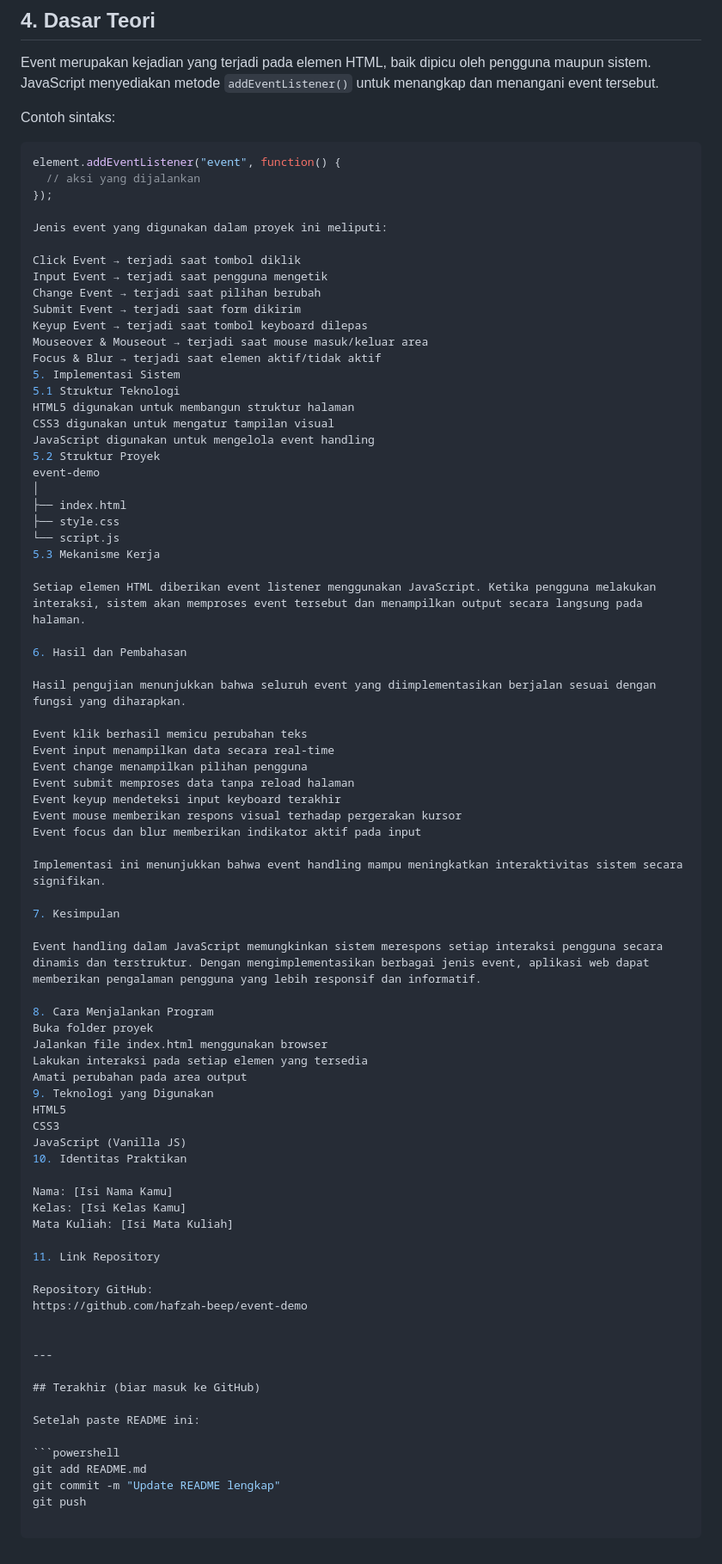
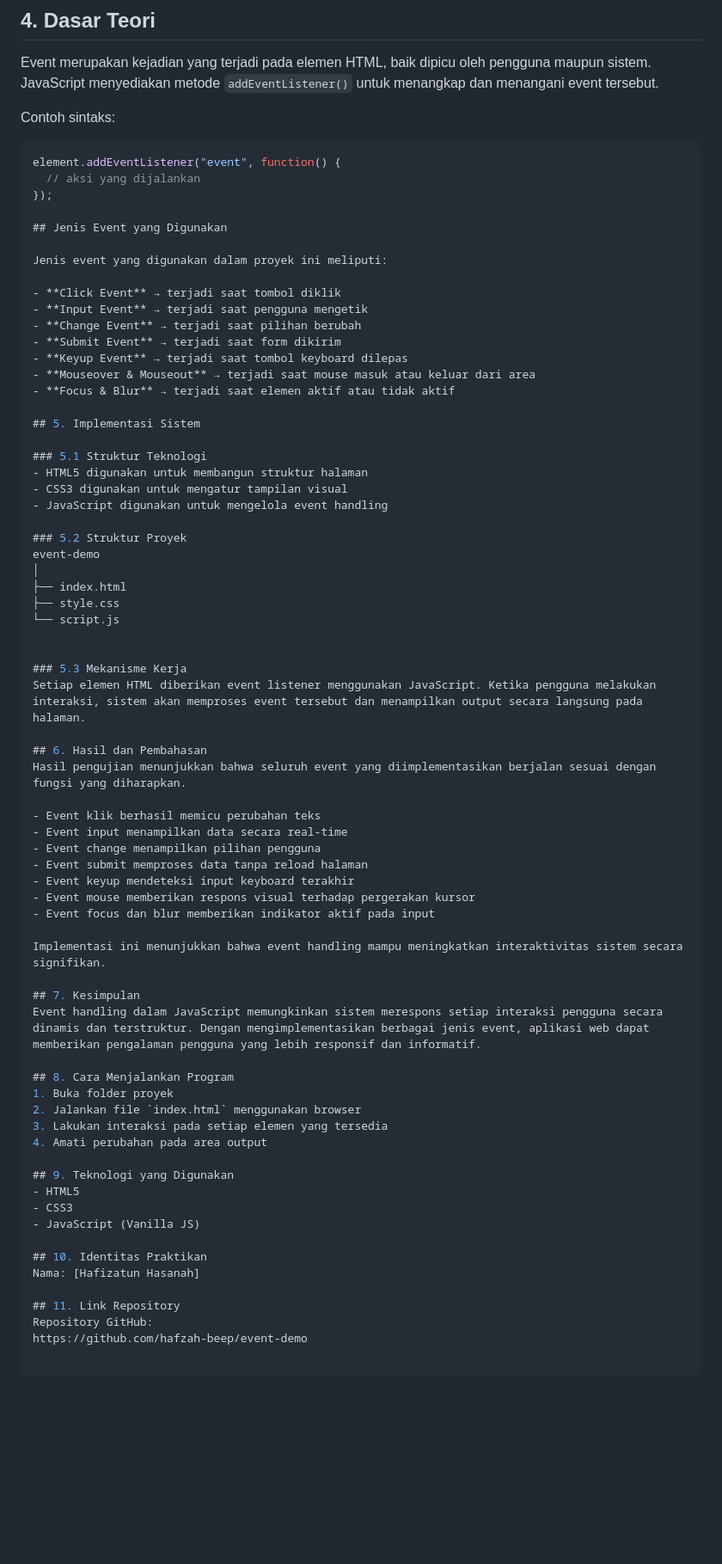
Before and after one commit to hafzah-beep/event-demo, a Markdown page: README.md, the part around the change. Shown at 86% size. Rendered like a GitHub page; blank space fills up the shorter version.

Commit message:
Update README lengkap

````diff
--- a/README.md
+++ b/README.md
@@ -32,76 +32,66 @@ element.addEventListener("event", function() {
   // aksi yang dijalankan
 });
 
+## Jenis Event yang Digunakan
+
 Jenis event yang digunakan dalam proyek ini meliputi:
 
-Click Event → terjadi saat tombol diklik
-Input Event → terjadi saat pengguna mengetik
-Change Event → terjadi saat pilihan berubah
-Submit Event → terjadi saat form dikirim
-Keyup Event → terjadi saat tombol keyboard dilepas
-Mouseover & Mouseout → terjadi saat mouse masuk/keluar area
-Focus & Blur → terjadi saat elemen aktif/tidak aktif
-5. Implementasi Sistem
-5.1 Struktur Teknologi
-HTML5 digunakan untuk membangun struktur halaman
-CSS3 digunakan untuk mengatur tampilan visual
-JavaScript digunakan untuk mengelola event handling
-5.2 Struktur Proyek
+- **Click Event** → terjadi saat tombol diklik
+- **Input Event** → terjadi saat pengguna mengetik
+- **Change Event** → terjadi saat pilihan berubah
+- **Submit Event** → terjadi saat form dikirim
+- **Keyup Event** → terjadi saat tombol keyboard dilepas
+- **Mouseover & Mouseout** → terjadi saat mouse masuk atau keluar dari area
+- **Focus & Blur** → terjadi saat elemen aktif atau tidak aktif
+
+## 5. Implementasi Sistem
+
+### 5.1 Struktur Teknologi
+- HTML5 digunakan untuk membangun struktur halaman
+- CSS3 digunakan untuk mengatur tampilan visual
+- JavaScript digunakan untuk mengelola event handling
+
+### 5.2 Struktur Proyek
 event-demo
 │
 ├── index.html
 ├── style.css
 └── script.js
-5.3 Mekanisme Kerja
 
+
+### 5.3 Mekanisme Kerja
 Setiap elemen HTML diberikan event listener menggunakan JavaScript. Ketika pengguna melakukan interaksi, sistem akan memproses event tersebut dan menampilkan output secara langsung pada halaman.
 
-6. Hasil dan Pembahasan
-
+## 6. Hasil dan Pembahasan
 Hasil pengujian menunjukkan bahwa seluruh event yang diimplementasikan berjalan sesuai dengan fungsi yang diharapkan.
 
-Event klik berhasil memicu perubahan teks
-Event input menampilkan data secara real-time
-Event change menampilkan pilihan pengguna
-Event submit memproses data tanpa reload halaman
-Event keyup mendeteksi input keyboard terakhir
-Event mouse memberikan respons visual terhadap pergerakan kursor
-Event focus dan blur memberikan indikator aktif pada input
+- Event klik berhasil memicu perubahan teks
+- Event input menampilkan data secara real-time
+- Event change menampilkan pilihan pengguna
+- Event submit memproses data tanpa reload halaman
+- Event keyup mendeteksi input keyboard terakhir
+- Event mouse memberikan respons visual terhadap pergerakan kursor
+- Event focus dan blur memberikan indikator aktif pada input
 
 Implementasi ini menunjukkan bahwa event handling mampu meningkatkan interaktivitas sistem secara signifikan.
 
-7. Kesimpulan
-
+## 7. Kesimpulan
 Event handling dalam JavaScript memungkinkan sistem merespons setiap interaksi pengguna secara dinamis dan terstruktur. Dengan mengimplementasikan berbagai jenis event, aplikasi web dapat memberikan pengalaman pengguna yang lebih responsif dan informatif.
 
-8. Cara Menjalankan Program
-Buka folder proyek
-Jalankan file index.html menggunakan browser
-Lakukan interaksi pada setiap elemen yang tersedia
-Amati perubahan pada area output
-9. Teknologi yang Digunakan
-HTML5
-CSS3
-JavaScript (Vanilla JS)
-10. Identitas Praktikan
+## 8. Cara Menjalankan Program
+1. Buka folder proyek
+2. Jalankan file `index.html` menggunakan browser
+3. Lakukan interaksi pada setiap elemen yang tersedia
+4. Amati perubahan pada area output
 
-Nama: [Isi Nama Kamu]
-Kelas: [Isi Kelas Kamu]
-Mata Kuliah: [Isi Mata Kuliah]
+## 9. Teknologi yang Digunakan
+- HTML5
+- CSS3
+- JavaScript (Vanilla JS)
 
-11. Link Repository
+## 10. Identitas Praktikan
+Nama: [Hafizatun Hasanah]
 
+## 11. Link Repository
 Repository GitHub:
 https://github.com/hafzah-beep/event-demo
-
-
----
-
-## Terakhir (biar masuk ke GitHub)
-
-Setelah paste README ini:
-
-```powershell
-git add README.md
-git commit -m "Update README lengkap"
-git push
````
